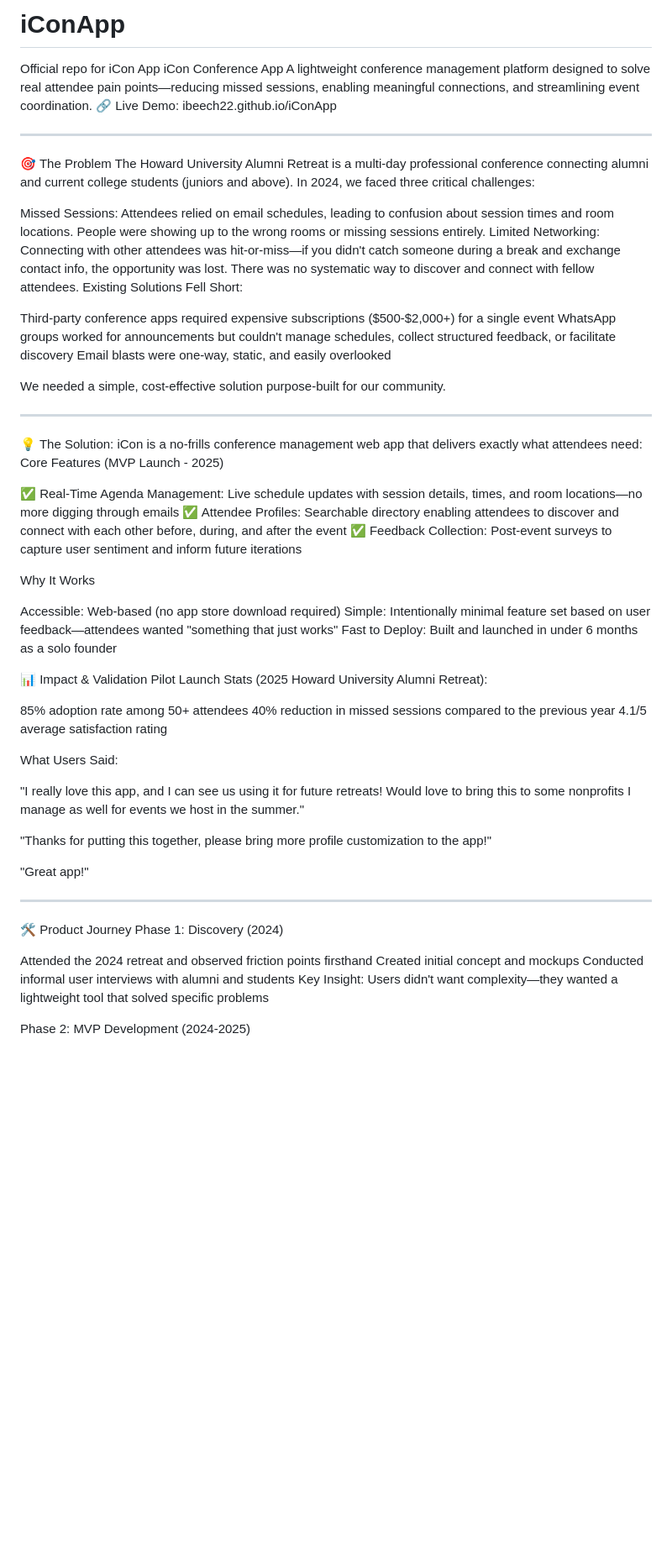
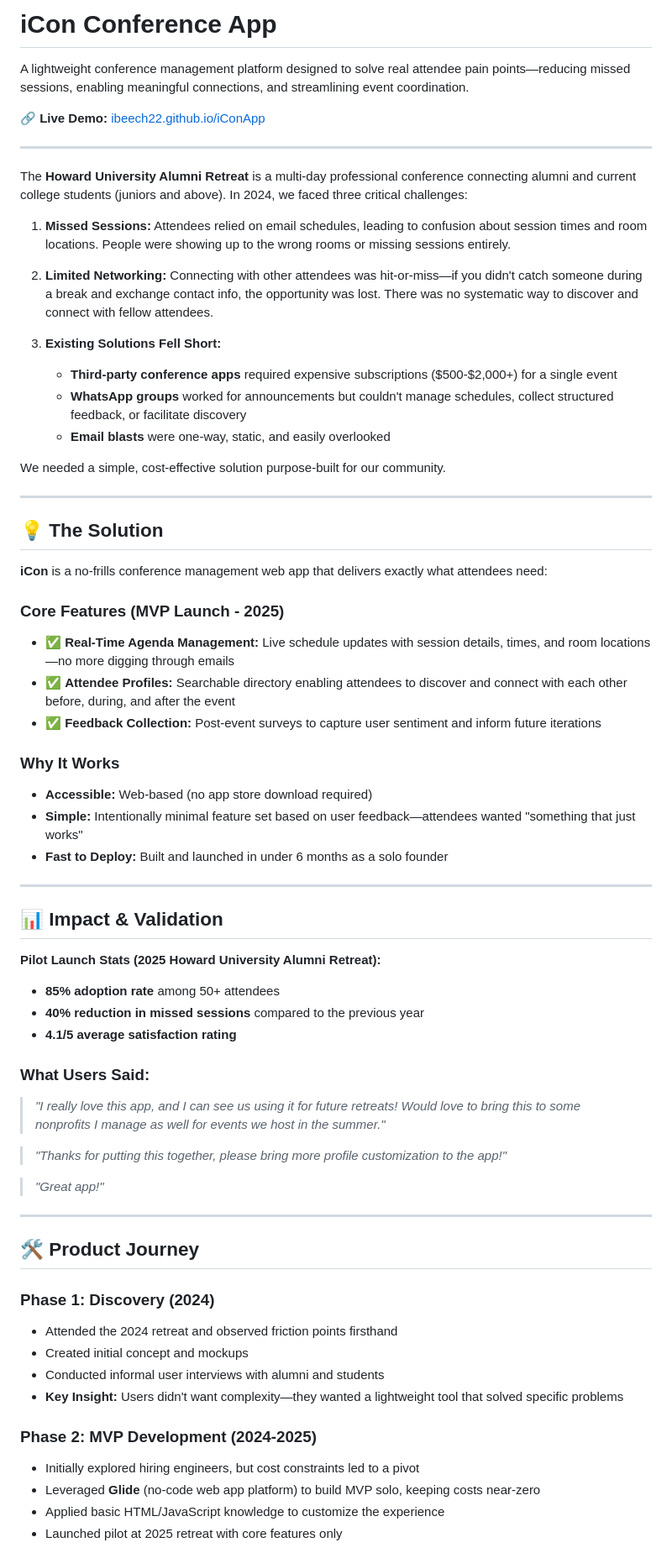
Before and after one commit to ibeech22/iConApp, a Markdown page: README.md, the part around one of its changes. Shown at 84% size. Rendered like a GitHub page; blank space fills up the shorter version.

Commit message:
Update README.md
updating with CUJs

```diff
--- a/README.md
+++ b/README.md
@@ -1,64 +1,69 @@
-# iConApp
-Official repo for iCon App
-iCon Conference App
+# iCon Conference App
+
 A lightweight conference management platform designed to solve real attendee pain points—reducing missed sessions, enabling meaningful connections, and streamlining event coordination.
-🔗 Live Demo: ibeech22.github.io/iConApp
-- - - - - - - - - - - - - - - - - - - - - - - - - - -
-🎯 The Problem
-The Howard University Alumni Retreat is a multi-day professional conference connecting alumni and current college students (juniors and above). In 2024, we faced three critical challenges:
 
-Missed Sessions: Attendees relied on email schedules, leading to confusion about session times and room locations. People were showing up to the wrong rooms or missing sessions entirely.
-Limited Networking: Connecting with other attendees was hit-or-miss—if you didn't catch someone during a break and exchange contact info, the opportunity was lost. There was no systematic way to discover and connect with fellow attendees.
-Existing Solutions Fell Short:
+🔗 **Live Demo:** [ibeech22.github.io/iConApp](https://ibeech22.github.io/iConApp/)
 
-Third-party conference apps required expensive subscriptions ($500-$2,000+) for a single event
-WhatsApp groups worked for announcements but couldn't manage schedules, collect structured feedback, or facilitate discovery
-Email blasts were one-way, static, and easily overlooked
+---
 
+The **Howard University Alumni Retreat** is a multi-day professional conference connecting alumni and current college students (juniors and above). In 2024, we faced three critical challenges:
 
+1. **Missed Sessions:** Attendees relied on email schedules, leading to confusion about session times and room locations. People were showing up to the wrong rooms or missing sessions entirely.
+
+2. **Limited Networking:** Connecting with other attendees was hit-or-miss—if you didn't catch someone during a break and exchange contact info, the opportunity was lost. There was no systematic way to discover and connect with fellow attendees.
+
+3. **Existing Solutions Fell Short:**
+   - **Third-party conference apps** required expensive subscriptions ($500-$2,000+) for a single event
+   - **WhatsApp groups** worked for announcements but couldn't manage schedules, collect structured feedback, or facilitate discovery
+   - **Email blasts** were one-way, static, and easily overlooked
 
 We needed a simple, cost-effective solution purpose-built for our community.
-- - - - - - - - - - - - - - - - - - - - - - - - - - - - - - - - - - - - - - - -
-💡 The Solution:
-iCon is a no-frills conference management web app that delivers exactly what attendees need:
-Core Features (MVP Launch - 2025)
 
-✅ Real-Time Agenda Management: Live schedule updates with session details, times, and room locations—no more digging through emails
-✅ Attendee Profiles: Searchable directory enabling attendees to discover and connect with each other before, during, and after the event
-✅ Feedback Collection: Post-event surveys to capture user sentiment and inform future iterations
+---
 
-Why It Works
+## 💡 The Solution
 
-Accessible: Web-based (no app store download required)
-Simple: Intentionally minimal feature set based on user feedback—attendees wanted "something that just works"
-Fast to Deploy: Built and launched in under 6 months as a solo founder
+**iCon** is a no-frills conference management web app that delivers exactly what attendees need:
 
+### Core Features (MVP Launch - 2025)
+- ✅ **Real-Time Agenda Management:** Live schedule updates with session details, times, and room locations—no more digging through emails
+- ✅ **Attendee Profiles:** Searchable directory enabling attendees to discover and connect with each other before, during, and after the event
+- ✅ **Feedback Collection:** Post-event surveys to capture user sentiment and inform future iterations
 
-📊 Impact & Validation
-Pilot Launch Stats (2025 Howard University Alumni Retreat):
+### Why It Works
+- **Accessible:** Web-based (no app store download required)
+- **Simple:** Intentionally minimal feature set based on user feedback—attendees wanted "something that just works"
+- **Fast to Deploy:** Built and launched in under 6 months as a solo founder
 
-85% adoption rate among 50+ attendees
-40% reduction in missed sessions compared to the previous year
-4.1/5 average satisfaction rating
+---
 
-What Users Said:
+## 📊 Impact & Validation
 
-"I really love this app, and I can see us using it for future retreats! Would love to bring this to some nonprofits I manage as well for events we host in the summer."
+**Pilot Launch Stats (2025 Howard University Alumni Retreat):**
+- **85% adoption rate** among 50+ attendees
+- **40% reduction in missed sessions** compared to the previous year
+- **4.1/5 average satisfaction rating**
 
+### What Users Said:
+> *"I really love this app, and I can see us using it for future retreats! Would love to bring this to some nonprofits I manage as well for events we host in the summer."*
 
-"Thanks for putting this together, please bring more profile customization to the app!"
+> *"Thanks for putting this together, please bring more profile customization to the app!"*
 
+> *"Great app!"*
 
-"Great app!"
-- - - - - - - - - - - - - - - - - - - - - - - - - - - - - - - - - - - - - - - - - - - - - -
+---
 
-🛠️ Product Journey
-Phase 1: Discovery (2024)
+## 🛠️ Product Journey
 
-Attended the 2024 retreat and observed friction points firsthand
-Created initial concept and mockups
-Conducted informal user interviews with alumni and students
-Key Insight: Users didn't want complexity—they wanted a lightweight tool that solved specific problems
+### Phase 1: Discovery (2024)
+- Attended the 2024 retreat and observed friction points firsthand
+- Created initial concept and mockups
+- Conducted informal user interviews with alumni and students
+- **Key Insight:** Users didn't want complexity—they wanted a lightweight tool that solved specific problems
 
-Phase 2: MVP Development (2024-2025)
+### Phase 2: MVP Development (2024-2025)
+- Initially explored hiring engineers, but cost constraints led to a pivot
+- Leveraged **Glide** (no-code web app platform) to build MVP solo, keeping costs near-zero
+- Applied basic HTML/JavaScript knowledge to customize the experience
+- Launched pilot at 2025 retreat with core features only
 
```
Also changed, not shown: other parts of README.md (+89 -35 lines).
